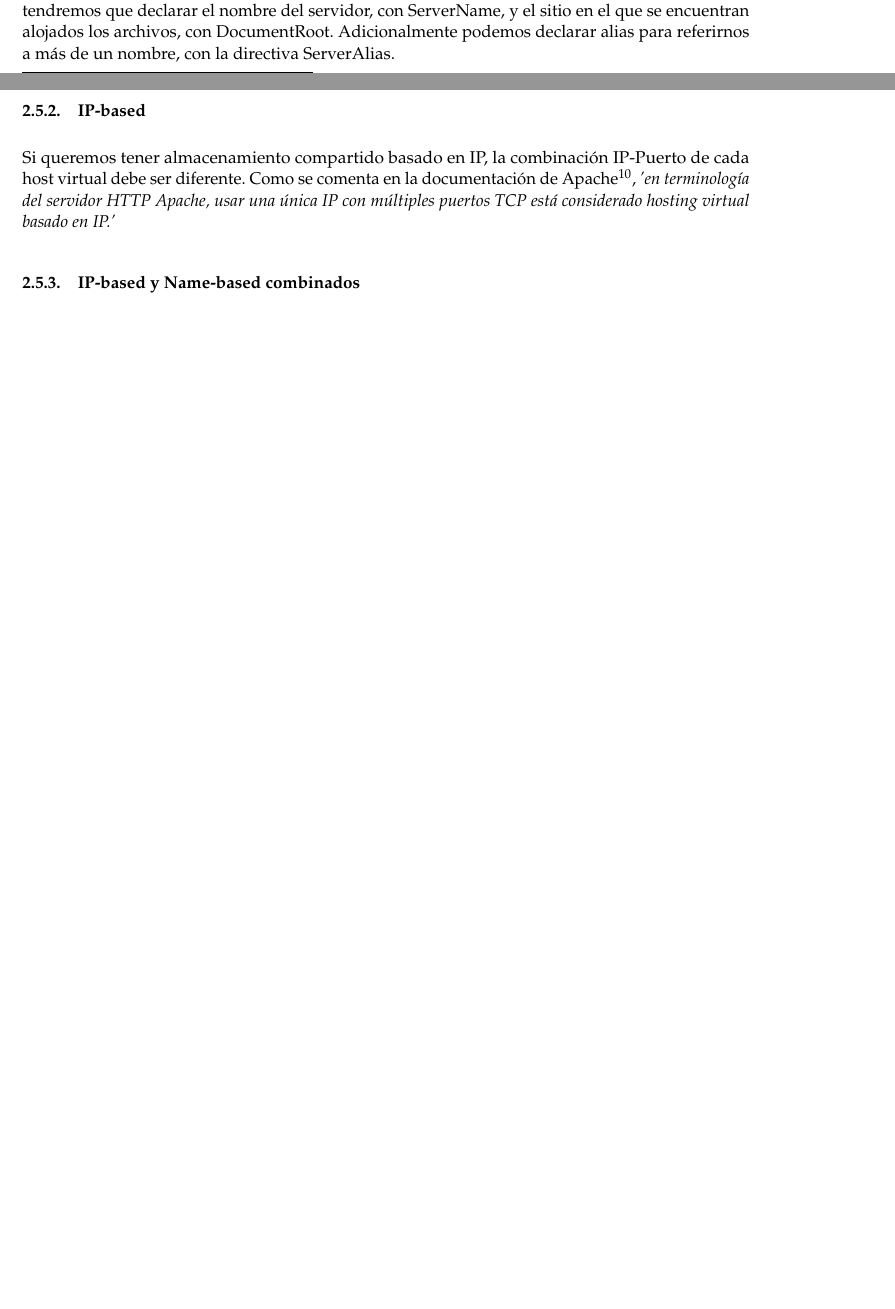
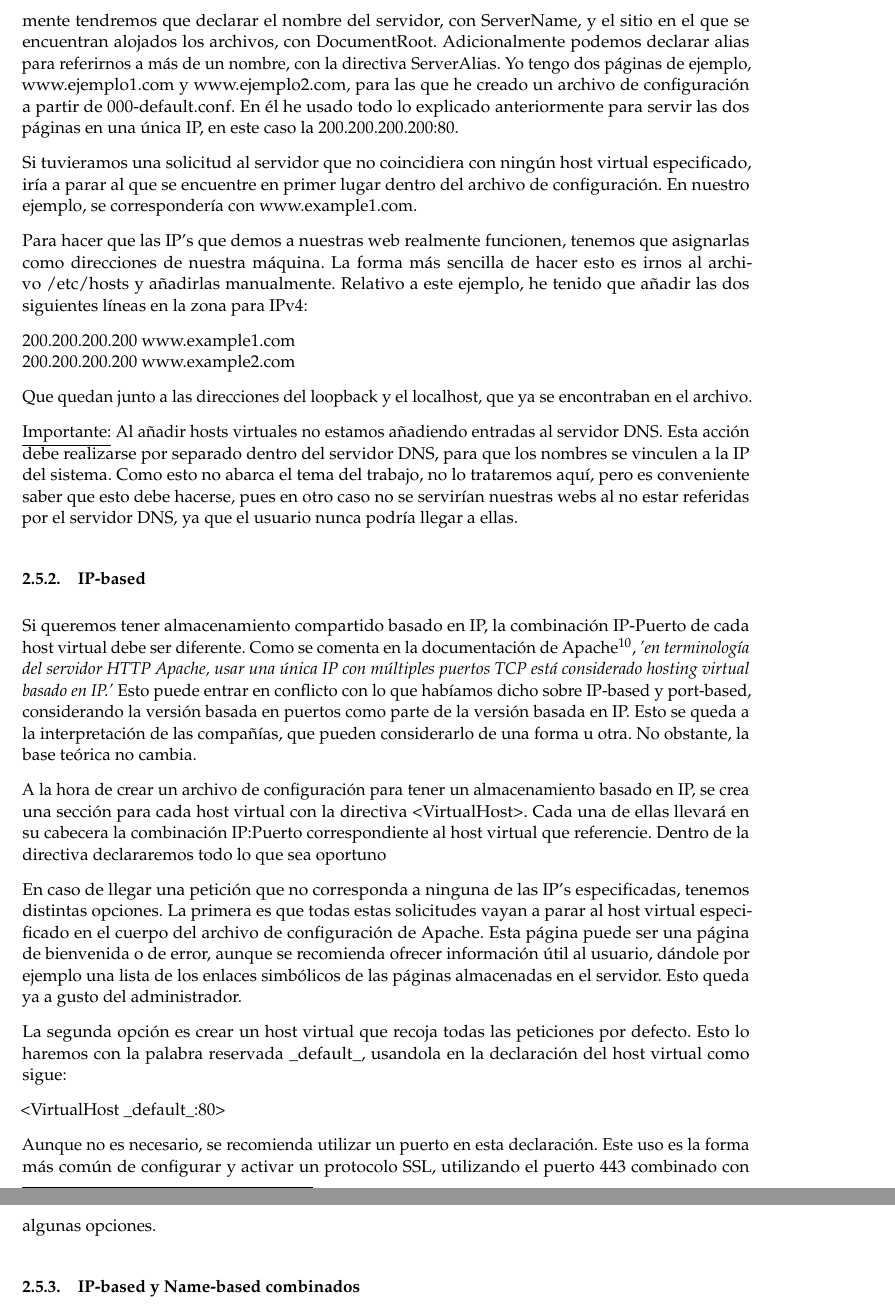
Before and after one commit to JCEntrena/virtualhosting, a LaTeX document (trabajo.tex): two parts of pages 6 and 7 of 7 before the commit and two parts of pages 7 and 8 of 8 after it, joined at a grey line, cut so that both start at the same text, the shorter picture padded with empty space. Compiled offline with pdfLaTeX.

Commit message:
Sigo con la redacción

```diff
--- a/trabajo.tex
+++ b/trabajo.tex
@@ -233,11 +232,35 @@ A partir de aquí, usaremos la directiva <VirtualHost> para declarar todos los h
 
 <VirtualHost 200.200.200.200:80>
 
-Dentro de la directiva VirtualHost declararemos todo lo que sea necesario, aunque obligatoriamente tendremos que declarar el nombre del servidor, con ServerName, y el sitio en el que se encuentran alojados los archivos, con DocumentRoot. Adicionalmente podemos declarar alias para referirnos a más de un nombre, con la directiva ServerAlias.
+Dentro de la directiva VirtualHost declararemos todo lo que sea necesario, aunque obligatoriamente tendremos que declarar el nombre del servidor, con ServerName, y el sitio en el que se encuentran alojados los archivos, con DocumentRoot. Adicionalmente podemos declarar alias para referirnos a más de un nombre, con la directiva ServerAlias. Yo tengo dos páginas de ejemplo, www.ejemplo1.com y www.ejemplo2.com, para las que he creado un archivo de configuración a partir de 000-default.conf. En él he usado todo lo explicado anteriormente para servir las dos páginas en una única IP, en este caso la 200.200.200.200:80.
+
+%  Imagen aquí.
+
+Si tuvieramos una solicitud al servidor que no coincidiera con ningún host virtual especificado, iría a parar al que se encuentre en primer lugar dentro del archivo de configuración. En nuestro ejemplo, se correspondería con www.example1.com.
+
+Para hacer que las IP's que demos a nuestras web realmente funcionen, tenemos que asignarlas como direcciones de nuestra máquina. La forma más sencilla de hacer esto es irnos al archivo /etc/hosts y añadirlas manualmente. Relativo a este ejemplo, he tenido que añadir las dos siguientes líneas en la zona para IPv4:
+
+200.200.200.200 www.example1.com\\
+200.200.200.200 www.example2.com
+
+Que quedan junto a las direcciones del loopback y el localhost, que ya se encontraban en el archivo.
+
+\underline{Importante:} Al añadir hosts virtuales no estamos añadiendo entradas al servidor DNS. Esta acción debe realizarse por separado dentro del servidor DNS, para que los nombres se vinculen a la IP del sistema. Como esto no abarca el tema del trabajo, no lo trataremos aquí, pero es conveniente saber que esto debe hacerse, pues en otro caso no se servirían nuestras webs al no estar referidas por el servidor DNS, ya que el usuario nunca podría llegar a ellas.
 
 \subsubsection{IP-based}
 
-Si queremos tener almacenamiento compartido basado en IP, la combinación IP-Puerto de cada host virtual debe ser diferente. Como se comenta en la documentación de Apache\footnote{\url{http://httpd.apache.org/docs/2.4/en/vhosts/ip-based.html}}, \textit{'en terminología del servidor HTTP Apache, usar una única IP con múltiples puertos TCP está considerado hosting virtual basado en IP.'}
+Si queremos tener almacenamiento compartido basado en IP, la combinación IP-Puerto de cada host virtual debe ser diferente. Como se comenta en la documentación de Apache\footnote{\url{http://httpd.apache.org/docs/2.4/en/vhosts/ip-based.html}}, \textit{'en terminología del servidor HTTP Apache, usar una única IP con múltiples puertos TCP está considerado hosting virtual basado en IP.'} Esto puede entrar en conflicto con lo que habíamos dicho sobre IP-based y port-based, considerando la versión basada en puertos como parte de la versión basada en IP. Esto se queda a la interpretación de las compañías, que pueden considerarlo de una forma u otra. No obstante, la base teórica no cambia.
+
+A la hora de crear un archivo de configuración para tener un almacenamiento basado en IP, se crea una sección para cada host virtual con la directiva <VirtualHost>. Cada una de ellas llevará en su cabecera la combinación IP:Puerto correspondiente al host virtual que referencie. Dentro de la directiva declararemos todo lo que sea oportuno
+
+
+En caso de llegar una petición que no corresponda a ninguna de las IP's especificadas, tenemos distintas opciones. La primera es que todas estas solicitudes vayan a parar al host virtual especificado en el cuerpo del archivo de configuración de Apache. Esta página puede ser una página de bienvenida o de error, aunque se recomienda ofrecer información útil al usuario, dándole por ejemplo una lista de los enlaces simbólicos de las páginas almacenadas en el servidor. Esto queda ya a gusto del administrador.
+
+La segunda opción es crear un host virtual que recoja todas las peticiones por defecto. Esto lo haremos con la palabra reservada \_default\_, usandola en la declaración del host virtual como sigue:
+
+<VirtualHost \_default\_:80>
+
+Aunque no es necesario, se recomienda utilizar un puerto en esta declaración. Este uso es la forma más común de configurar y activar un protocolo SSL, utilizando el puerto 443 combinado con algunas opciones.
 
 \subsubsection{IP-based y Name-based combinados}
 
```
Also changed, not shown: trabajo.tex (11 more changed lines).
